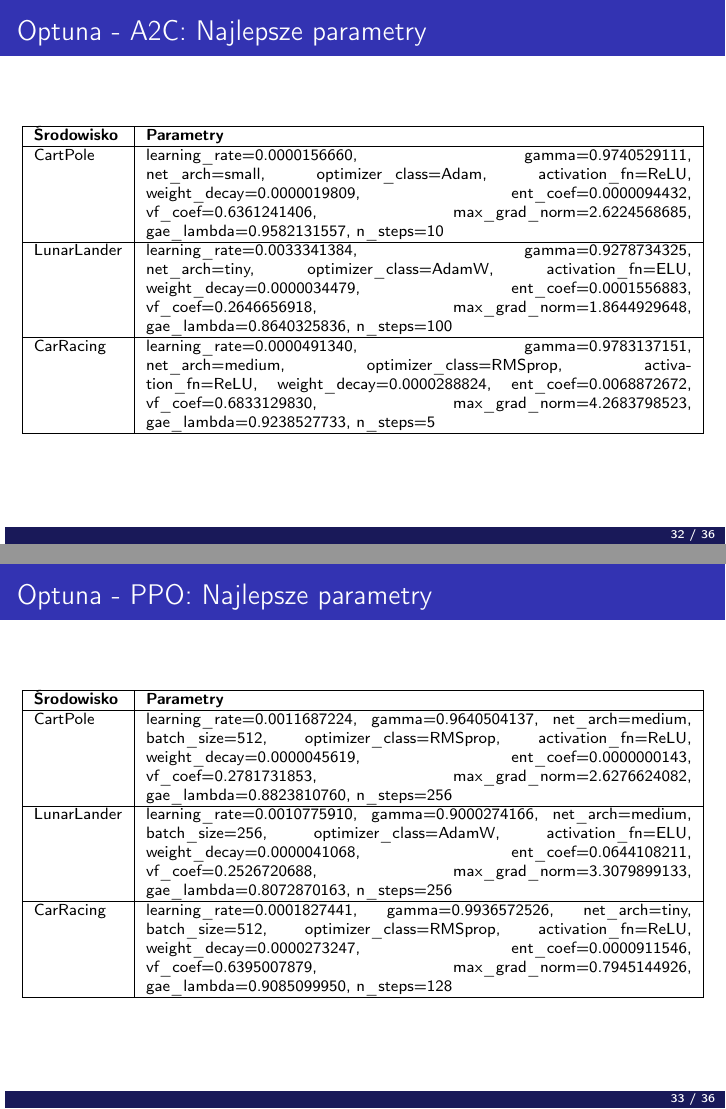
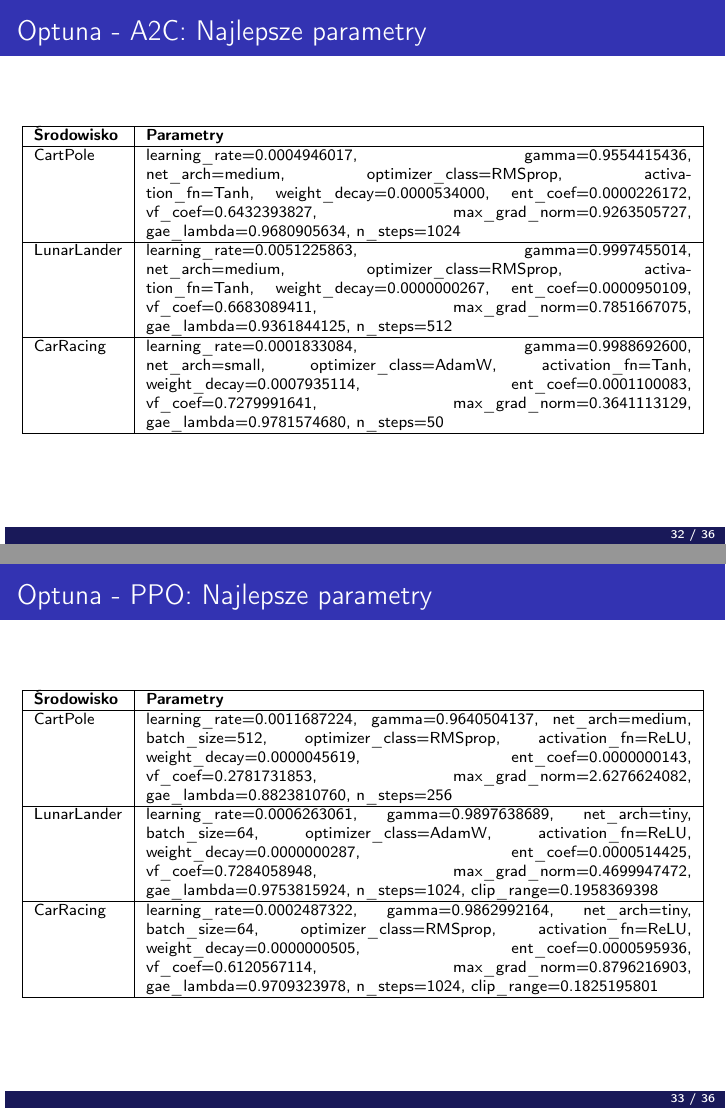
Before and after one commit to Balu46/AI_play_games, LaTeX slides (prezentacja/presentation.tex): pages 32 and 33 of 36, joined at a grey line. Compiled offline with pdfLaTeX.

Commit message:
dalsze poprawki w prezentacji

```diff
--- a/prezentacja/presentation.tex
+++ b/prezentacja/presentation.tex
@@ -371,8 +370,8 @@
         \hline
         \textbf{Środowisko} & \textbf{Parametry} \\ \hline
         CartPole & learning\_rate=0.0001793261, gamma=0.9534737990, net\_arch=medium, batch\_size=16, optimizer\_class=RMSprop, activation\_fn=Tanh, weight\_decay=0.0000216215, target\_update\_interval=1000, train\_freq=16, gradient\_steps=2, exploration\_fraction=0.4929325775, exploration\_final\_eps=0.0154726366 \\ \hline
-        LunarLander & learning\_rate=0.0082072604, gamma=0.9897746172, net\_arch=tiny, batch\_size=32, optimizer\_class=Adam, activation\_fn=ReLU, weight\_decay=0.0000032910, target\_update\_interval=1000, train\_freq=16, gradient\_steps=4, exploration\_fraction=0.3144025881, exploration\_final\_eps=0.0910880037 \\ \hline
-        CarRacing & learning\_rate=0.0000119164, gamma=0.9907858308, net\_arch=medium, batch\_size=512, optimizer\_class=AdamW, activation\_fn=ELU, weight\_decay=0.0002437466, target\_update\_interval=10000, train\_freq=16, gradient\_steps=4, exploration\_fraction=0.3792097857, exploration\_final\_eps=0.0774892213 \\ \hline
+        LunarLander & learning\_rate=0.0030895318, gamma=0.9942452945, net\_arch=tiny, batch\_size=256, optimizer\_class=Adam, activation\_fn=ReLU, weight\_decay=0.0000029136, target\_update\_interval=5000, train\_freq=16, gradient\_steps=8, exploration\_fraction=0.2565756418, exploration\_final\_eps=0.0214548086 \\ \hline
+        CarRacing & learning\_rate=0.0000190746, gamma=0.9964980011, net\_arch=small, batch\_size=256, optimizer\_class=AdamW, activation\_fn=Tanh, weight\_decay=0.0001018457, target\_update\_interval=5000, train\_freq=16, gradient\_steps=4, exploration\_fraction=0.4662493899, exploration\_final\_eps=0.0880439823 \\ \hline
         \end{tabular}
     \end{table}
 \end{frame}
@@ -384,9 +383,9 @@
         \begin{tabular}{|l|p{0.8\textwidth}|}
         \hline
         \textbf{Środowisko} & \textbf{Parametry} \\ \hline
-        CartPole & learning\_rate=0.0000156660, gamma=0.9740529111, net\_arch=small, optimizer\_class=Adam, activation\_fn=ReLU, weight\_decay=0.0000019809, ent\_coef=0.0000094432, vf\_coef=0.6361241406, max\_grad\_norm=2.6224568685, gae\_lambda=0.9582131557, n\_steps=10 \\ \hline
-        LunarLander & learning\_rate=0.0033341384, gamma=0.9278734325, net\_arch=tiny, optimizer\_class=AdamW, activation\_fn=ELU, weight\_decay=0.0000034479, ent\_coef=0.0001556883, vf\_coef=0.2646656918, max\_grad\_norm=1.8644929648, gae\_lambda=0.8640325836, n\_steps=100 \\ \hline
-        CarRacing & learning\_rate=0.0000491340, gamma=0.9783137151, net\_arch=medium, optimizer\_class=RMSprop, activation\_fn=ReLU, weight\_decay=0.0000288824, ent\_coef=0.0068872672, vf\_coef=0.6833129830, max\_grad\_norm=4.2683798523, gae\_lambda=0.9238527733, n\_steps=5 \\ \hline
+        CartPole & learning\_rate=0.0004946017, gamma=0.9554415436, net\_arch=medium, optimizer\_class=RMSprop, activation\_fn=Tanh, weight\_decay=0.0000534000, ent\_coef=0.0000226172, vf\_coef=0.6432393827, max\_grad\_norm=0.9263505727, gae\_lambda=0.9680905634, n\_steps=1024 \\ \hline
+        LunarLander & learning\_rate=0.0051225863, gamma=0.9997455014, net\_arch=medium, optimizer\_class=RMSprop, activation\_fn=Tanh, weight\_decay=0.0000000267, ent\_coef=0.0000950109, vf\_coef=0.6683089411, max\_grad\_norm=0.7851667075, gae\_lambda=0.9361844125, n\_steps=512 \\ \hline
+        CarRacing & learning\_rate=0.0001833084, gamma=0.9988692600, net\_arch=small, optimizer\_class=AdamW, activation\_fn=Tanh, weight\_decay=0.0007935114, ent\_coef=0.0001100083, vf\_coef=0.7279991641, max\_grad\_norm=0.3641113129, gae\_lambda=0.9781574680, n\_steps=50 \\ \hline
         \end{tabular}
     \end{table}
 \end{frame}
@@ -399,8 +398,8 @@
         \hline
         \textbf{Środowisko} & \textbf{Parametry} \\ \hline
         CartPole & learning\_rate=0.0011687224, gamma=0.9640504137, net\_arch=medium, batch\_size=512, optimizer\_class=RMSprop, activation\_fn=ReLU, weight\_decay=0.0000045619, ent\_coef=0.0000000143, vf\_coef=0.2781731853, max\_grad\_norm=2.6276624082, gae\_lambda=0.8823810760, n\_steps=256 \\ \hline
-        LunarLander & learning\_rate=0.0010775910, gamma=0.9000274166, net\_arch=medium, batch\_size=256, optimizer\_class=AdamW, activation\_fn=ELU, weight\_decay=0.0000041068, ent\_coef=0.0644108211, vf\_coef=0.2526720688, max\_grad\_norm=3.3079899133, gae\_lambda=0.8072870163, n\_steps=256 \\ \hline
-        CarRacing & learning\_rate=0.0001827441, gamma=0.9936572526, net\_arch=tiny, batch\_size=512, optimizer\_class=RMSprop, activation\_fn=ReLU, weight\_decay=0.0000273247, ent\_coef=0.0000911546, vf\_coef=0.6395007879, max\_grad\_norm=0.7945144926, gae\_lambda=0.9085099950, n\_steps=128 \\ \hline
+        LunarLander & learning\_rate=0.0006263061, gamma=0.9897638689, net\_arch=tiny, batch\_size=64, optimizer\_class=AdamW, activation\_fn=ReLU, weight\_decay=0.0000000287, ent\_coef=0.0000514425, vf\_coef=0.7284058948, max\_grad\_norm=0.4699947472, gae\_lambda=0.9753815924, n\_steps=1024, clip\_range=0.1958369398 \\ \hline
+        CarRacing & learning\_rate=0.0002487322, gamma=0.9862992164, net\_arch=tiny, batch\_size=64, optimizer\_class=RMSprop, activation\_fn=ReLU, weight\_decay=0.0000000505, ent\_coef=0.0000595936, vf\_coef=0.6120567114, max\_grad\_norm=0.8796216903, gae\_lambda=0.9709323978, n\_steps=1024, clip\_range=0.1825195801 \\ \hline
         \end{tabular}
     \end{table}
 \end{frame}
```
Also changed, not shown: prezentacja/presentation.pdf, prezentacja/presentation.tex (17 more changed lines).
